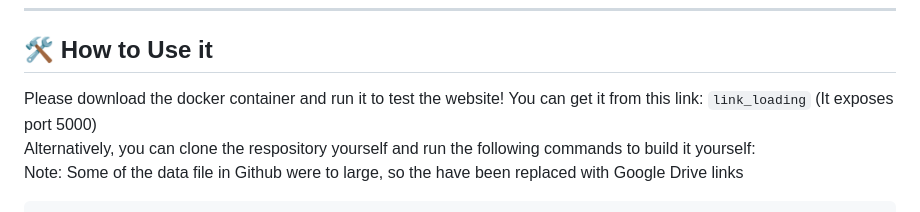
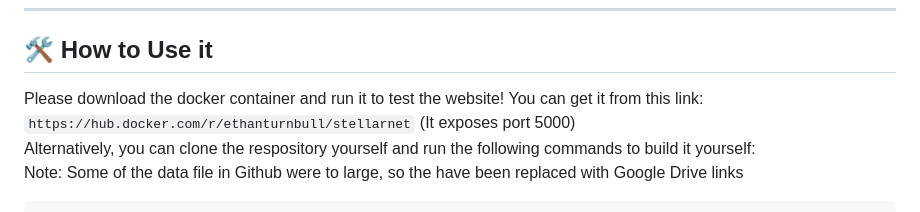
Before and after one commit to etbull/StellarNet-AI-Project, a Markdown page: README.md, the part around the change. GitHub-like rendering.

````diff
--- a/README.md
+++ b/README.md
@@ -83,7 +83,7 @@ StellarNet/
 ## 🛠️ How to Use it
 
 Please download the docker container and run it to test the website!
-You can get it from this link: `link_loading` (It exposes port 5000)
+You can get it from this link: `https://hub.docker.com/r/ethanturnbull/stellarnet` (It exposes port 5000)
 Alternatively, you can clone the respository yourself and run the following commands to build it yourself:
 Note: Some of the data file in Github were to large, so the have been replaced with Google Drive links
 ```bash
````
